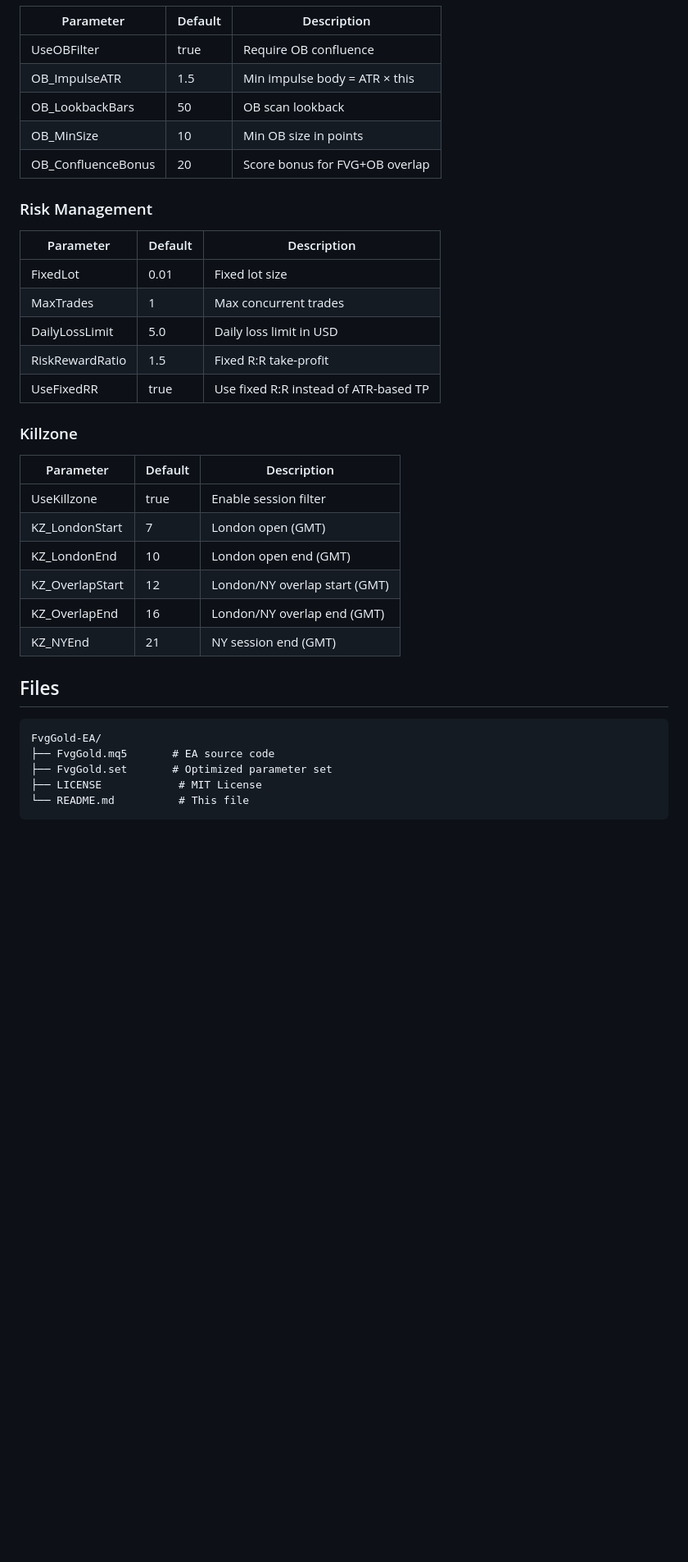
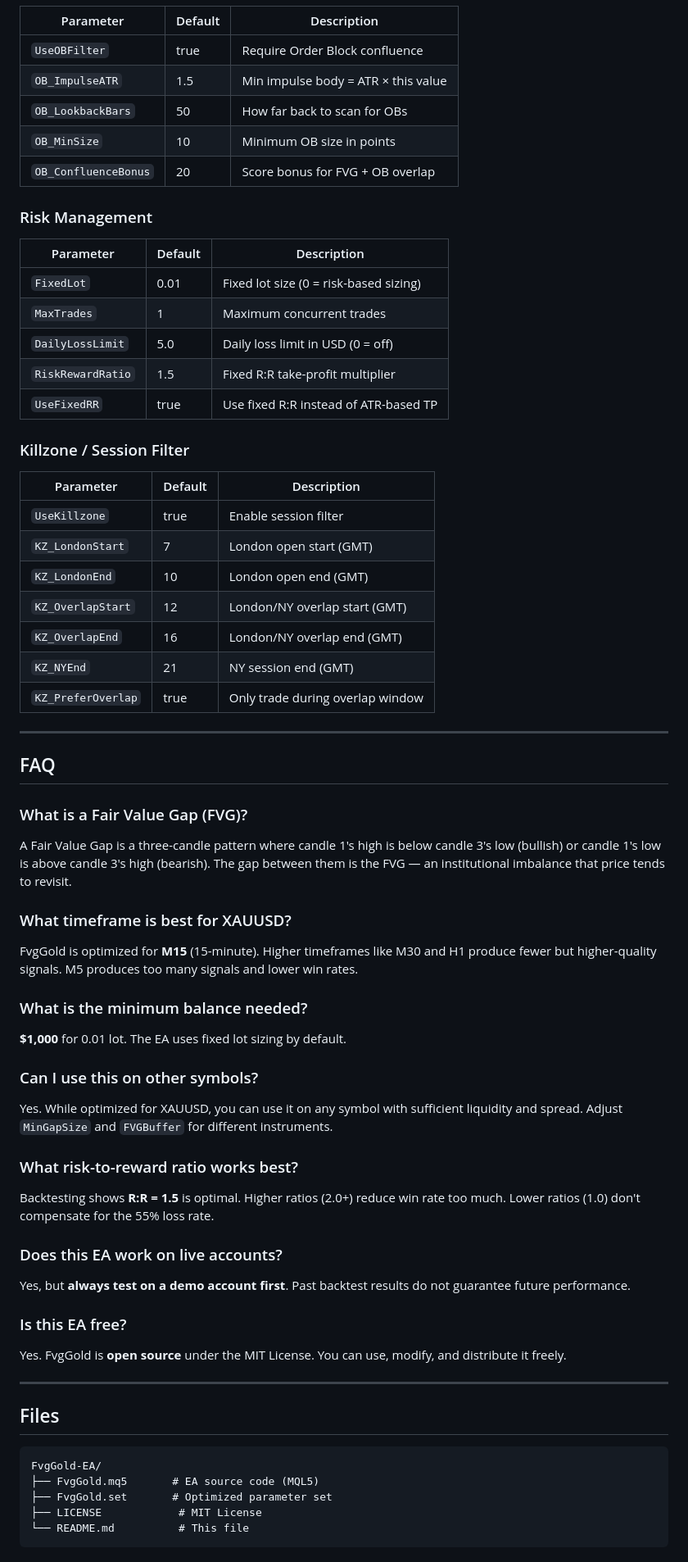
Before and after one commit to foeed/FvgGold-EA, a Markdown page: README.md, the part around one of its changes. Shown at 82% size. Rendered like a GitHub page; blank space fills up the shorter version.

````diff
--- a/README.md
+++ b/README.md
@@ -82,35 +158,72 @@ To load the pre-optimized parameters:
 | Parameter | Default | Description |
 |-----------|---------|-------------|
-| UseOBFilter | true | Require OB confluence |
-| OB_ImpulseATR | 1.5 | Min impulse body = ATR × this |
-| OB_LookbackBars | 50 | OB scan lookback |
-| OB_MinSize | 10 | Min OB size in points |
-| OB_ConfluenceBonus | 20 | Score bonus for FVG+OB overlap |
+| `UseOBFilter` | true | Require Order Block confluence |
+| `OB_ImpulseATR` | 1.5 | Min impulse body = ATR × this value |
+| `OB_LookbackBars` | 50 | How far back to scan for OBs |
+| `OB_MinSize` | 10 | Minimum OB size in points |
+| `OB_ConfluenceBonus` | 20 | Score bonus for FVG + OB overlap |
 
 ### Risk Management
+
 | Parameter | Default | Description |
 |-----------|---------|-------------|
-| FixedLot | 0.01 | Fixed lot size |
-| MaxTrades | 1 | Max concurrent trades |
-| DailyLossLimit | 5.0 | Daily loss limit in USD |
-| RiskRewardRatio | 1.5 | Fixed R:R take-profit |
-| UseFixedRR | true | Use fixed R:R instead of ATR-based TP |
+| `FixedLot` | 0.01 | Fixed lot size (0 = risk-based sizing) |
+| `MaxTrades` | 1 | Maximum concurrent trades |
+| `DailyLossLimit` | 5.0 | Daily loss limit in USD (0 = off) |
+| `RiskRewardRatio` | 1.5 | Fixed R:R take-profit multiplier |
+| `UseFixedRR` | true | Use fixed R:R instead of ATR-based TP |
 
-### Killzone
+### Killzone / Session Filter
+
 | Parameter | Default | Description |
 |-----------|---------|-------------|
-| UseKillzone | true | Enable session filter |
-| KZ_LondonStart | 7 | London open (GMT) |
-| KZ_LondonEnd | 10 | London open end (GMT) |
-| KZ_OverlapStart | 12 | London/NY overlap start (GMT) |
-| KZ_OverlapEnd | 16 | London/NY overlap end (GMT) |
-| KZ_NYEnd | 21 | NY session end (GMT) |
+| `UseKillzone` | true | Enable session filter |
+| `KZ_LondonStart` | 7 | London open start (GMT) |
+| `KZ_LondonEnd` | 10 | London open end (GMT) |
+| `KZ_OverlapStart` | 12 | London/NY overlap start (GMT) |
+| `KZ_OverlapEnd` | 16 | London/NY overlap end (GMT) |
+| `KZ_NYEnd` | 21 | NY session end (GMT) |
+| `KZ_PreferOverlap` | true | Only trade during overlap window |
+
+---
+
+## FAQ
+
+### What is a Fair Value Gap (FVG)?
+
+A Fair Value Gap is a three-candle pattern where candle 1's high is below candle 3's low (bullish) or candle 1's low is above candle 3's high (bearish). The gap between them is the FVG — an institutional imbalance that price tends to revisit.
+
+### What timeframe is best for XAUUSD?
+
+FvgGold is optimized for **M15** (15-minute). Higher timeframes like M30 and H1 produce fewer but higher-quality signals. M5 produces too many signals and lower win rates.
+
+### What is the minimum balance needed?
+
+**$1,000** for 0.01 lot. The EA uses fixed lot sizing by default.
+
+### Can I use this on other symbols?
+
+Yes. While optimized for XAUUSD, you can use it on any symbol with sufficient liquidity and spread. Adjust `MinGapSize` and `FVGBuffer` for different instruments.
+
+### What risk-to-reward ratio works best?
+
+Backtesting shows **R:R = 1.5** is optimal. Higher ratios (2.0+) reduce win rate too much. Lower ratios (1.0) don't compensate for the 55% loss rate.
+
+### Does this EA work on live accounts?
+
+Yes, but **always test on a demo account first**. Past backtest results do not guarantee future performance.
+
+### Is this EA free?
+
+Yes. FvgGold is **open source** under the MIT License. You can use, modify, and distribute it freely.
+
+---
 
 ## Files
 
 ```
 FvgGold-EA/
-├── FvgGold.mq5       # EA source code
+├── FvgGold.mq5       # EA source code (MQL5)
 ├── FvgGold.set       # Optimized parameter set
 ├── LICENSE            # MIT License
 └── README.md          # This file
````
Also changed, not shown: other parts of README.md (+136 -47 lines).
